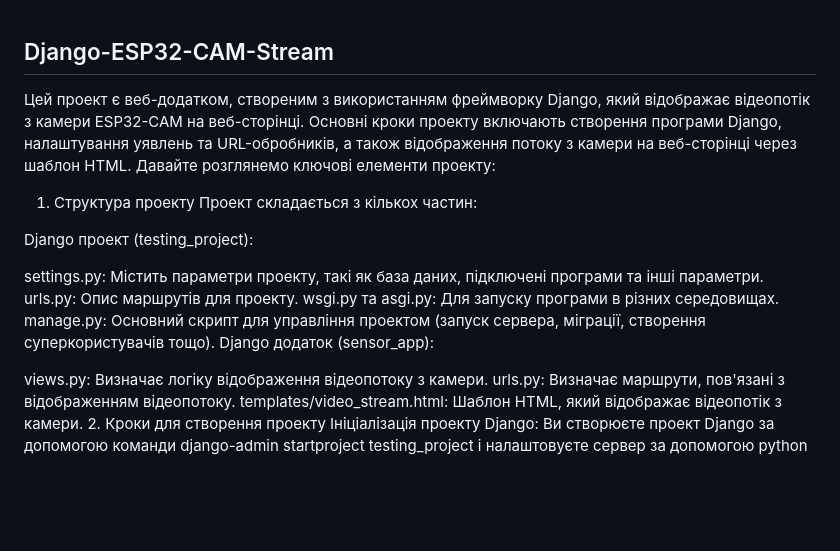
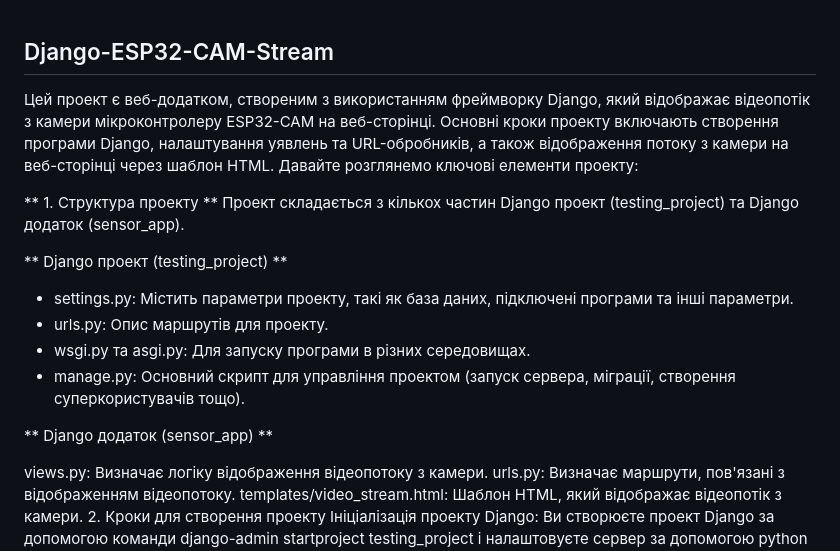
Before and after one commit to Dmitriy-1986/design-modeling-and-quality-assurance-of-system-software, a Markdown page: README.md, the part around the change. Drawn GitHub-style; blank space fills up the shorter version.

```diff
--- a/README.md
+++ b/README.md
@@ -1,17 +1,18 @@
 ## Django-ESP32-CAM-Stream ##
 
-Цей проект є веб-додатком, створеним з використанням фреймворку Django, який відображає відеопотік з камери ESP32-CAM на веб-сторінці. Основні кроки проекту включають створення програми Django, налаштування уявлень та URL-обробників, а також відображення потоку з камери на веб-сторінці через шаблон HTML. Давайте розглянемо ключові елементи проекту:
+Цей проект є веб-додатком, створеним з використанням фреймворку Django, який відображає відеопотік з камери мікроконтролеру ESP32-CAM на веб-сторінці. Основні кроки проекту включають створення програми Django, налаштування уявлень та URL-обробників, а також відображення потоку з камери на веб-сторінці через шаблон HTML. Давайте розглянемо ключові елементи проекту:
 
-1. Структура проекту
-Проект складається з кількох частин:
+** 1. Структура проекту **
+Проект складається з кількох частин Django проект (testing_project) та Django додаток (sensor_app).
 
-Django проект (testing_project):
+** Django проект (testing_project) **
 
-settings.py: Містить параметри проекту, такі як база даних, підключені програми та інші параметри.
-urls.py: Опис маршрутів для проекту.
-wsgi.py та asgi.py: Для запуску програми в різних середовищах.
-manage.py: Основний скрипт для управління проектом (запуск сервера, міграції, створення суперкористувачів тощо).
-Django додаток (sensor_app):
+* settings.py: Містить параметри проекту, такі як база даних, підключені програми та інші параметри.
+* urls.py: Опис маршрутів для проекту.
+* wsgi.py та asgi.py: Для запуску програми в різних середовищах.
+* manage.py: Основний скрипт для управління проектом (запуск сервера, міграції, створення суперкористувачів тощо).
+
+** Django додаток (sensor_app) **
 
 views.py: Визначає логіку відображення відеопотоку з камери.
 urls.py: Визначає маршрути, пов'язані з відображенням відеопотоку.
```
